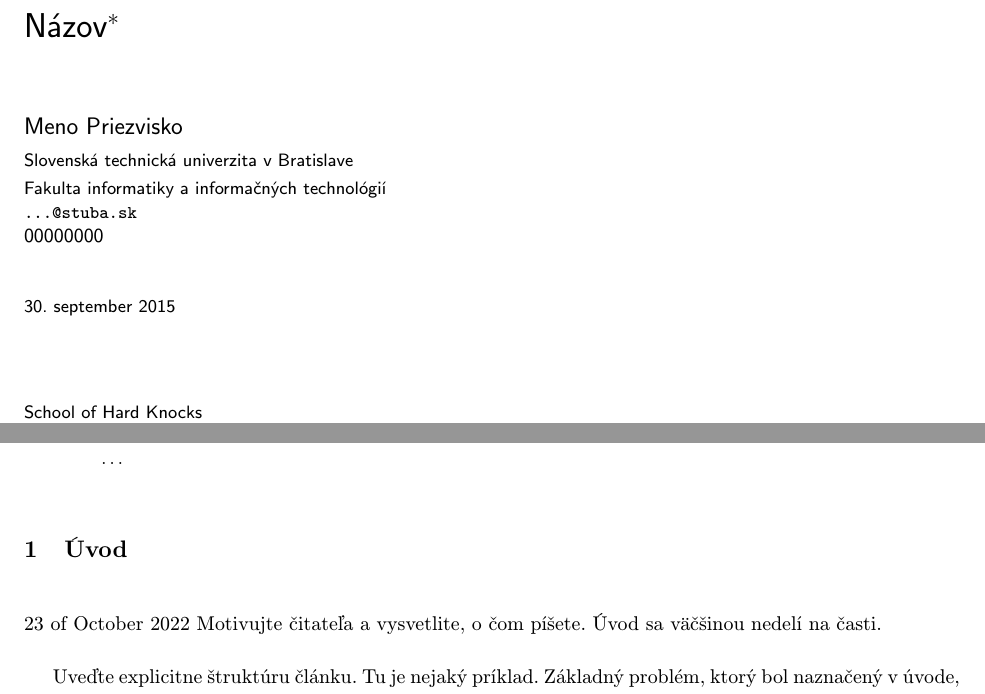
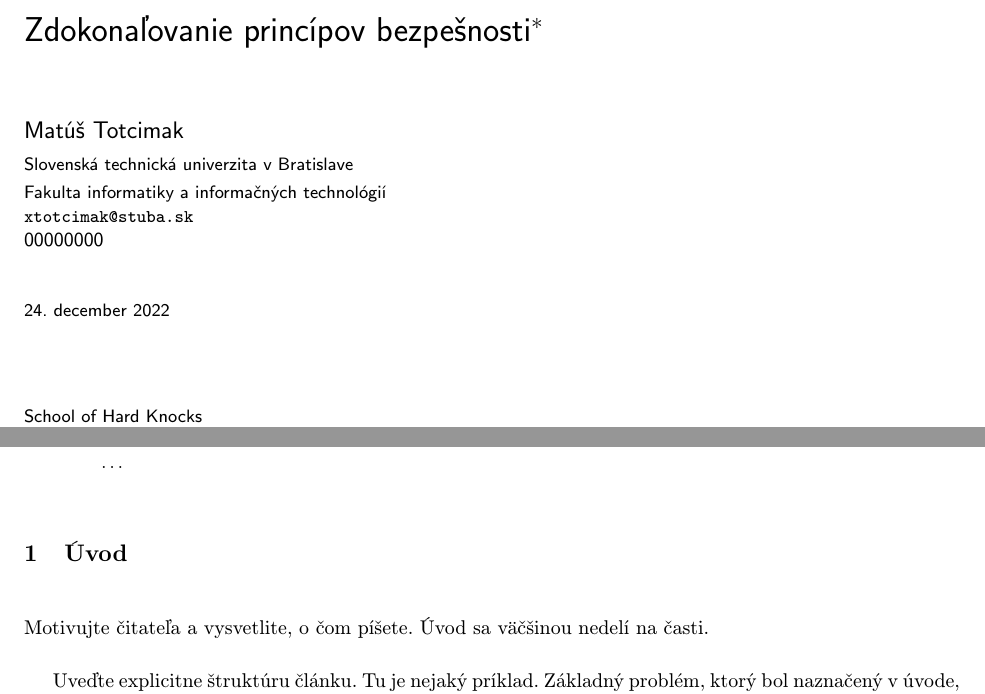
Before and after one commit to Mmathieus/MIP_clanok_2022, a LaTeX document (clanok1.tex): two parts of page 1 of 3, joined at a grey line, cut at the place of the change. Compiled offline with pdfLaTeX.

Commit message:
Add files via upload

```diff
--- a/clanok1.tex
+++ b/clanok1.tex
@@ -15,15 +15,15 @@
 
 \pagestyle{headings}
 
-\title{Názov\thanks{Semestrálny projekt v predmete Metódy inžinierskej práce, ak. rok 2015/16, vedenie: Meno Priezvisko}} % meno a priezvisko vyučujúceho na cvičeniach
+\title{Zdokonaľovanie princípov bezpešnosti\thanks{Semestrálny projekt v predmete Metódy inžinierskej práce, ak. rok 2015/16, vedenie: Meno Priezvisko}} % meno a priezvisko vyučujúceho na cvičeniach
 
-\author{Meno Priezvisko\\[2pt]
+\author{Matúš Totcimak\\[2pt]
 	{\small Slovenská technická univerzita v Bratislave}\\
 	{\small Fakulta informatiky a informačných technológií}\\
-	{\small \texttt{...@stuba.sk}}
+	{\small \texttt{xtotcimak@stuba.sk}}
 	}
 
-\date{\small 30. september 2015} % upravte
+\date{\small 24. december 2022} % upravte
 
 
 
@@ -38,7 +38,6 @@
 
 \section{Úvod}
 
-23 of October 2022
 Motivujte čitateľa a vysvetlite, o čom píšete. Úvod sa väčšinou nedelí na časti.
 
 Uveďte explicitne štruktúru článku. Tu je nejaký príklad.
```
